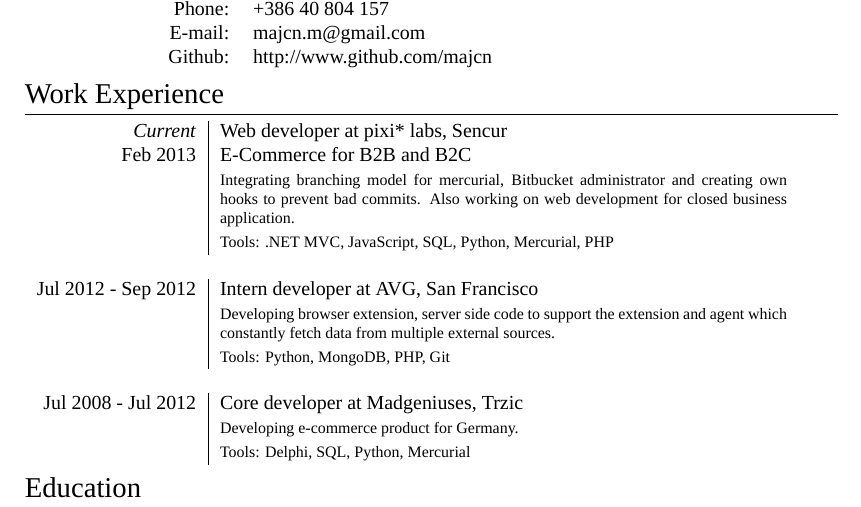
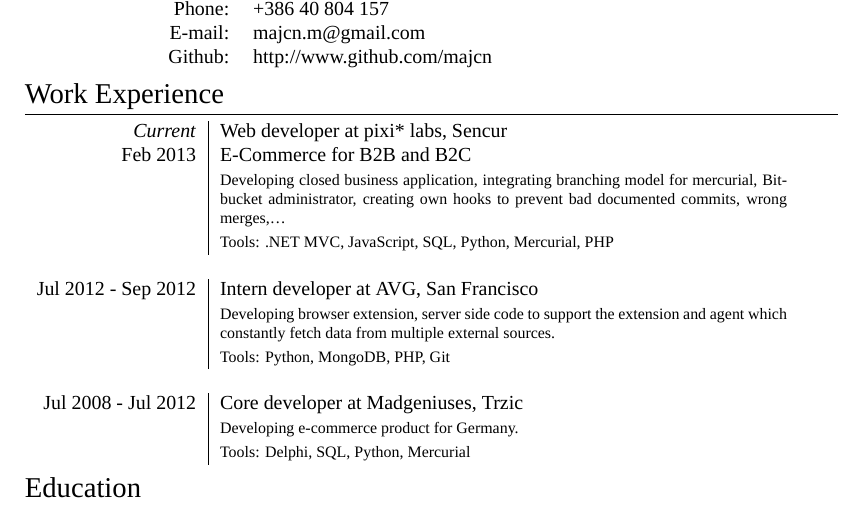
Before and after one commit to majcn/CV, a LaTeX CV (CV_EN.tex): part of the page, cut so that both start at the same text. Compiled offline with XeLaTeX; a missing font is replaced by an installed copy or a similar font.

Commit message:
modify description of pixiLabs

```diff
--- a/CV_EN.tex
+++ b/CV_EN.tex
@@ -78,7 +78,7 @@
 \begin{tabular}{r|p{10cm}}
 \emph{Current} & Web developer at \textsc{pixi* labs}, Sencur \\
 \textsc{Feb 2013} & E-Commerce for B2B and B2C\\
-& \footnotesize{Integrating branching model for mercurial, Bitbucket administrator and creating own hooks to prevent bad commits. Also working on web development for closed business application.} \\
+& \footnotesize{Developing closed business application, integrating branching model for mercurial, Bitbucket administrator, creating own hooks to prevent bad documented commits, wrong merges,\dots} \\
 & \footnotesize{Tools: .NET MVC, JavaScript, SQL, Python, Mercurial, PHP} \\
 \multicolumn{2}{c}{} \\
 
```
Also changed, not shown: CV_EN.pdf.
